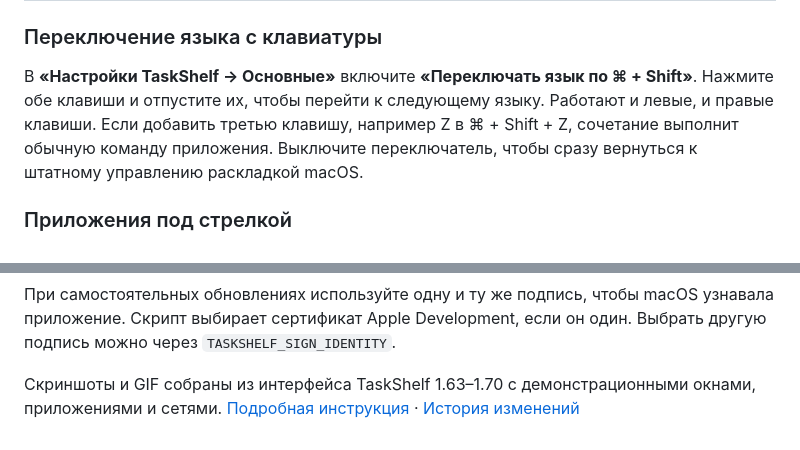
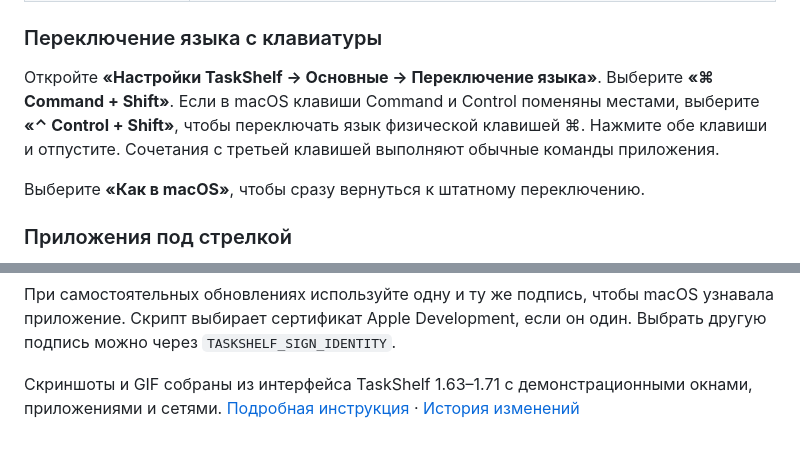
Before and after one commit to plakapenka/AltHome-Mac, a Markdown page: README.md, 2 parts joined by grey strips. Drawn GitHub-style; folded sections open.

Commit message:
Support language switching with remapped Command and Control keys

```diff
--- a/README.md
+++ b/README.md
@@ -77,7 +77,9 @@
 
 ### Переключение языка с клавиатуры
 
-В **«Настройки TaskShelf → Основные»** включите **«Переключать язык по ⌘ + Shift»**. Нажмите обе клавиши и отпустите их, чтобы перейти к следующему языку. Работают и левые, и правые клавиши. Если добавить третью клавишу, например Z в ⌘ + Shift + Z, сочетание выполнит обычную команду приложения. Выключите переключатель, чтобы сразу вернуться к штатному управлению раскладкой macOS.
+Откройте **«Настройки TaskShelf → Основные → Переключение языка»**. Выберите **«⌘ Command + Shift»**. Если в macOS клавиши Command и Control поменяны местами, выберите **«⌃ Control + Shift»**, чтобы переключать язык физической клавишей ⌘. Нажмите обе клавиши и отпустите. Сочетания с третьей клавишей выполняют обычные команды приложения.
+
+Выберите **«Как в macOS»**, чтобы сразу вернуться к штатному переключению.
 
 ### Приложения под стрелкой
 
@@ -126,4 +128,4 @@ open TaskShelf.app
 
 </details>
 
-Скриншоты и GIF собраны из интерфейса TaskShelf 1.63–1.70 с демонстрационными окнами, приложениями и сетями. [Подробная инструкция](Прочти.txt) · [История изменений](https://github.com/plakapenka/TaskShelf/commits/main/)
+Скриншоты и GIF собраны из интерфейса TaskShelf 1.63–1.71 с демонстрационными окнами, приложениями и сетями. [Подробная инструкция](Прочти.txt) · [История изменений](https://github.com/plakapenka/TaskShelf/commits/main/)
```
Also changed, not shown: other parts of README.md (+1 -1 lines), docs/media/menu-bar-setting.png, 6 other files.
